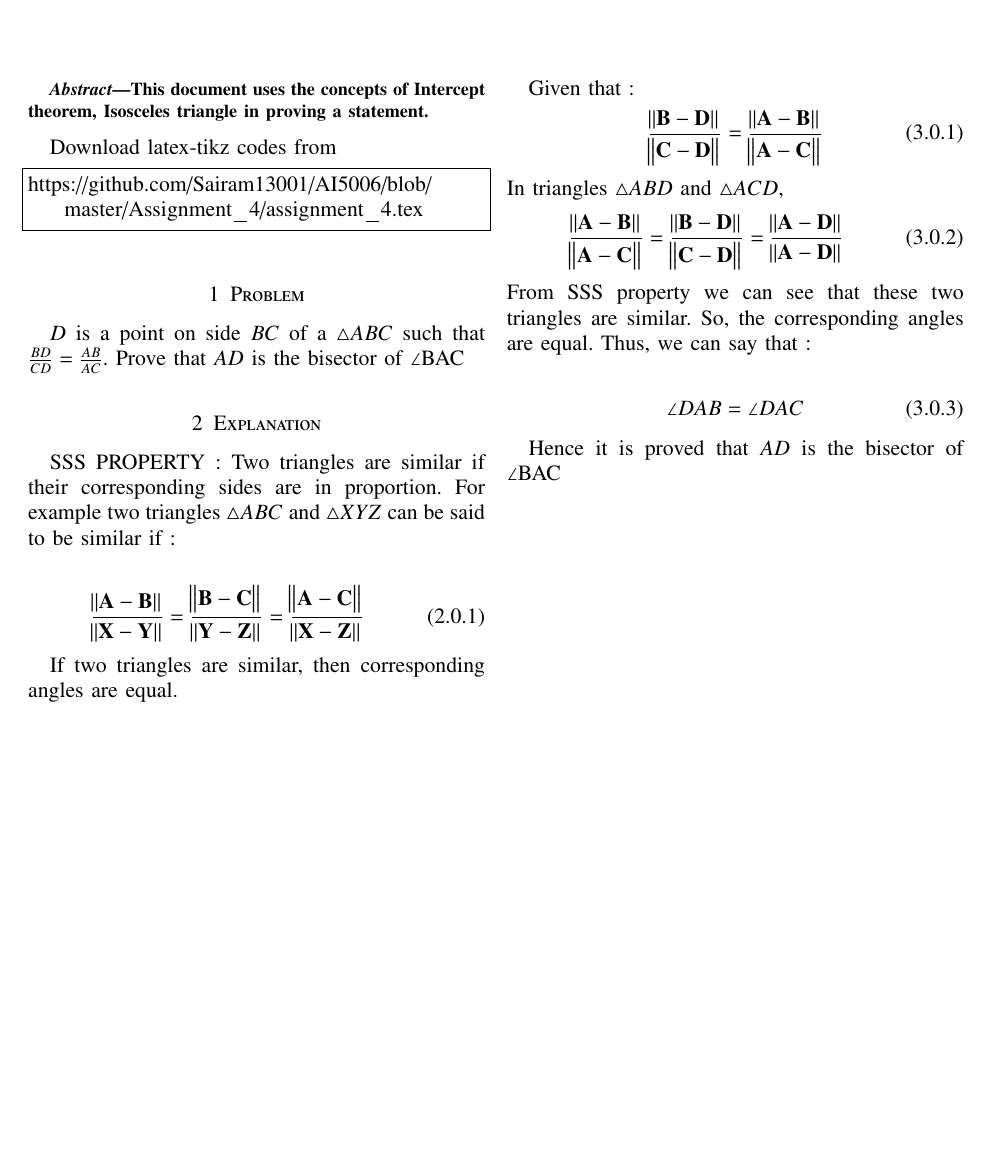
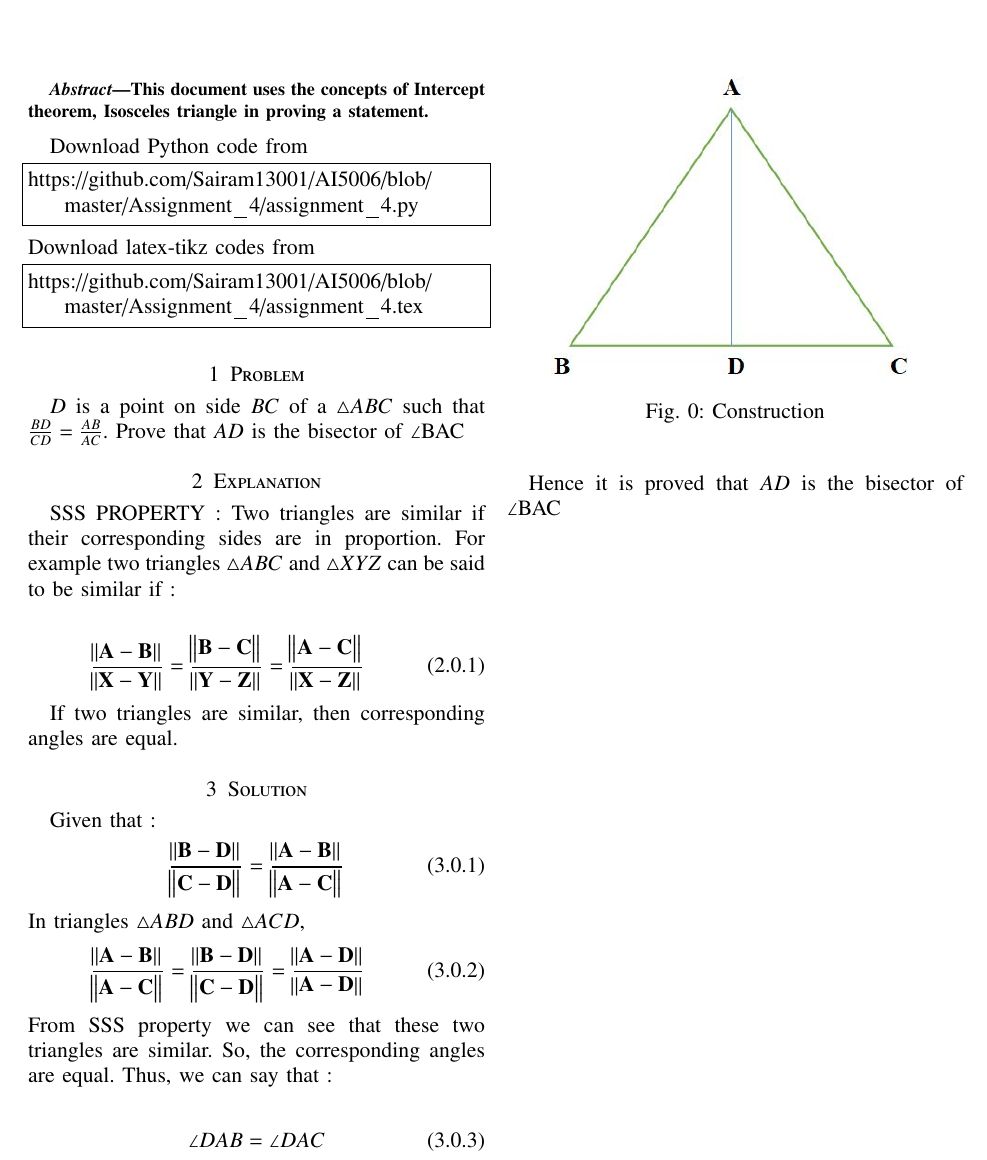
Before and after one commit to Sairam13001/AI5006, a LaTeX problem sheet (Assignment_4/assignment_4.tex): part of the page, cut so that both start at the same text, the shorter picture padded with empty space. Compiled offline with pdfLaTeX.

Commit message:
Update assignment_4.tex

```diff
--- a/Assignment_4/assignment_4.tex
+++ b/Assignment_4/assignment_4.tex
@@ -144,16 +144,21 @@ breaklines=true
 \begin{abstract}
 This document uses the concepts of Intercept theorem, Isosceles triangle in proving a statement.
 \end{abstract}
-
+Download Python code from
+%
+\begin{lstlisting}
+https://github.com/Sairam13001/AI5006/blob/master/Assignment_4/assignment_4.py
+\end{lstlisting}
+%
 Download latex-tikz codes from
 %
 \begin{lstlisting}
 https://github.com/Sairam13001/AI5006/blob/master/Assignment_4/assignment_4.tex
 \end{lstlisting}
 %
+
 \section{Problem}
 $D$ is a point on side $BC$ of a $\triangle ABC$ such that $\frac{BD}{CD} =  \frac{AB}{AC}$. Prove that $AD$ is the bisector of $\angle$BAC
-
 
 \section{Explanation}
 
```
